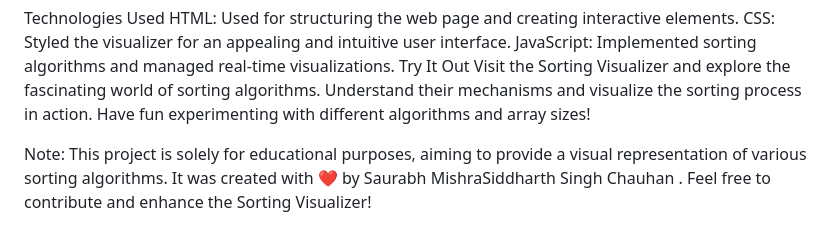
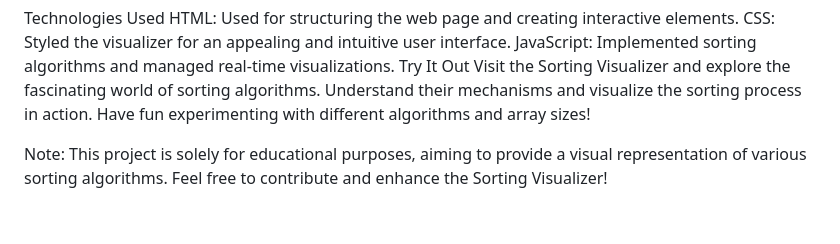
Before and after one commit to sidd286472/Sorting-Visualizer-2, a Markdown page: README.md, the part around the change. Drawn GitHub-style.

```diff
--- a/README.md
+++ b/README.md
@@ -41,4 +41,4 @@ JavaScript: Implemented sorting algorithms and managed real-time visualizations.
 Try It Out
 Visit the Sorting Visualizer and explore the fascinating world of sorting algorithms. Understand their mechanisms and visualize the sorting process in action. Have fun experimenting with different algorithms and array sizes!
 
-Note: This project is solely for educational purposes, aiming to provide a visual representation of various sorting algorithms. It was created with ❤️ by Saurabh MishraSiddharth Singh Chauhan . Feel free to contribute and enhance the Sorting Visualizer!
+Note: This project is solely for educational purposes, aiming to provide a visual representation of various sorting algorithms. Feel free to contribute and enhance the Sorting Visualizer!
```
